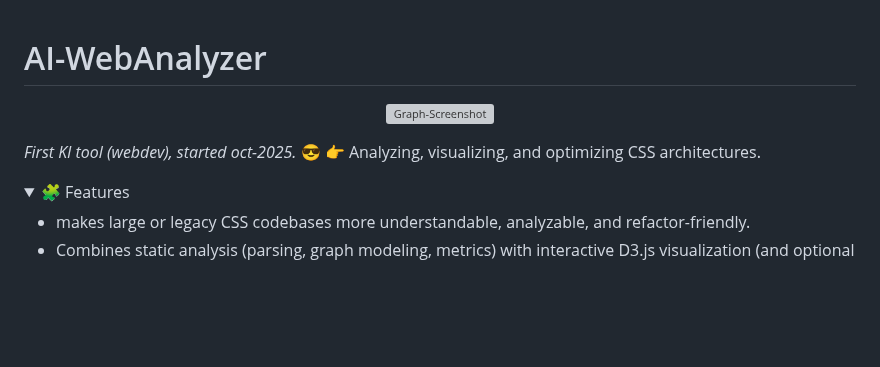
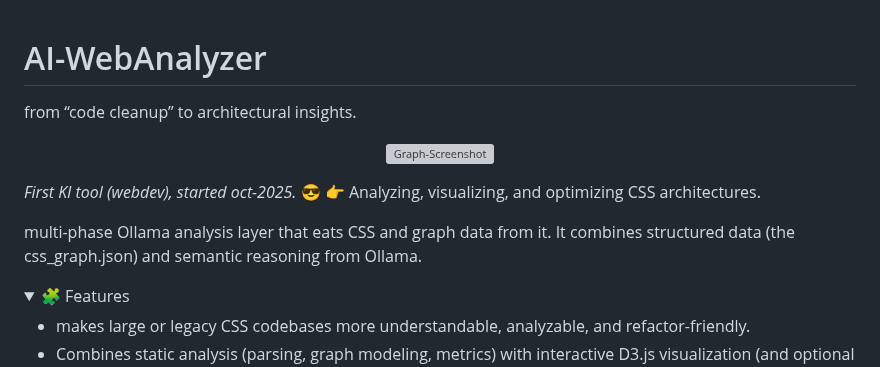
Before and after one commit to codegarden13/AI-WebAnalyzer, a Markdown page: readme.md, the part around the change. Rendered like a GitHub page; folded sections open; blank space fills up the shorter version; grey boxes are pictures that could not be loaded.

Commit message:
refined content, final.

```diff
--- a/readme.md
+++ b/readme.md
@@ -1,10 +1,18 @@
 # AI-WebAnalyzer
+
+from “code cleanup” to architectural insights.
 
 <p align="center">
   <img src="./screenshot.png" alt="Graph-Screenshot" width="500">
 </p>
 
 *First KI tool (webdev), started oct-2025.* 😎 👉  Analyzing, visualizing, and optimizing CSS architectures.
+
+
+
+multi-phase Ollama analysis layer that eats CSS and graph data from it. It combines structured data (the css_graph.json) and semantic reasoning from Ollama.
+
+
 
 
 
```
